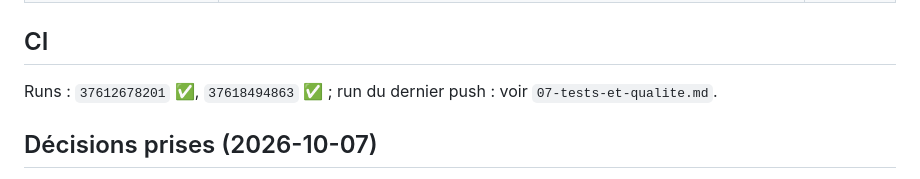
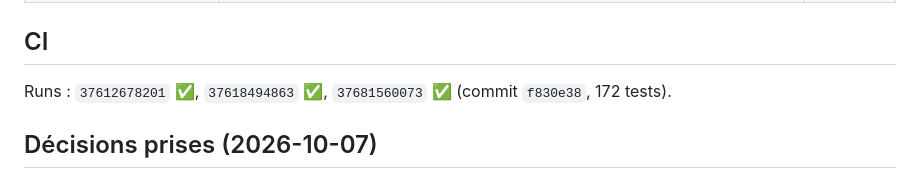
Before and after one commit to anisfut1/SCSB, a Markdown page: docs/migration/00-suivi-progression.md, the part around the change. Drawn GitHub-style.

```diff
--- a/docs/migration/00-suivi-progression.md
+++ b/docs/migration/00-suivi-progression.md
@@ -42,7 +42,7 @@
 | R-014 jeton en query string | **non traité** ; confirmé côté Vercel (« Search Params » journalisés) ; mitigations en `ADR-005/007` | — |
 
 ## CI
-Runs : `37612678201` ✅, `37618494863` ✅ ; run du dernier push : voir `07-tests-et-qualite.md`.
+Runs : `37612678201` ✅, `37618494863` ✅, `37681560073` ✅ (commit `f830e38`, 172 tests).
 
 ## Décisions prises (2026-10-07)
 Q-015 (Supabase conservé pendant S3, réévaluation obligatoire en fin de S3), Q-016 (routage client par module, ADR-005 Acceptée), Q-017 (**front sur Vercel**, VPS supprimé de la documentation), Q-018 (recherche anonyme bornée).
```
Also changed, not shown: docs/migration/07-tests-et-qualite.md (+3 -0 lines).
